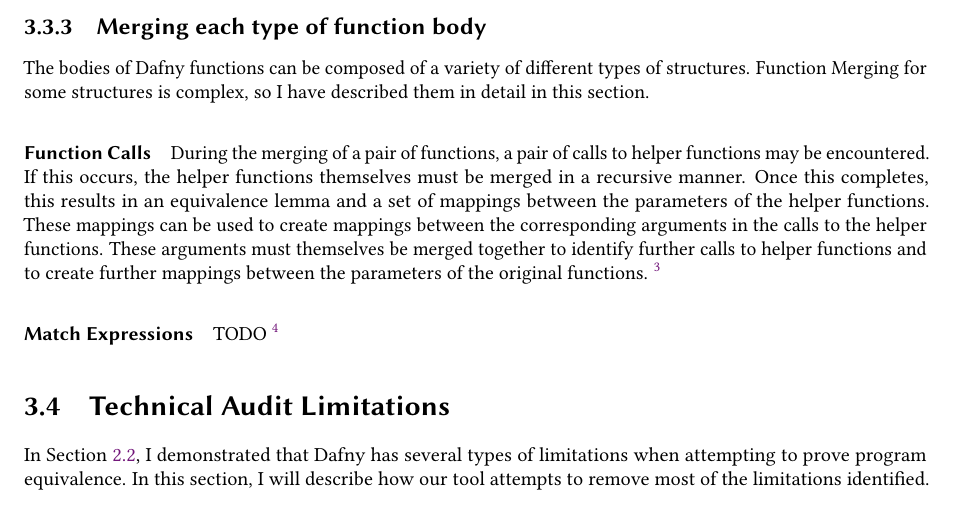
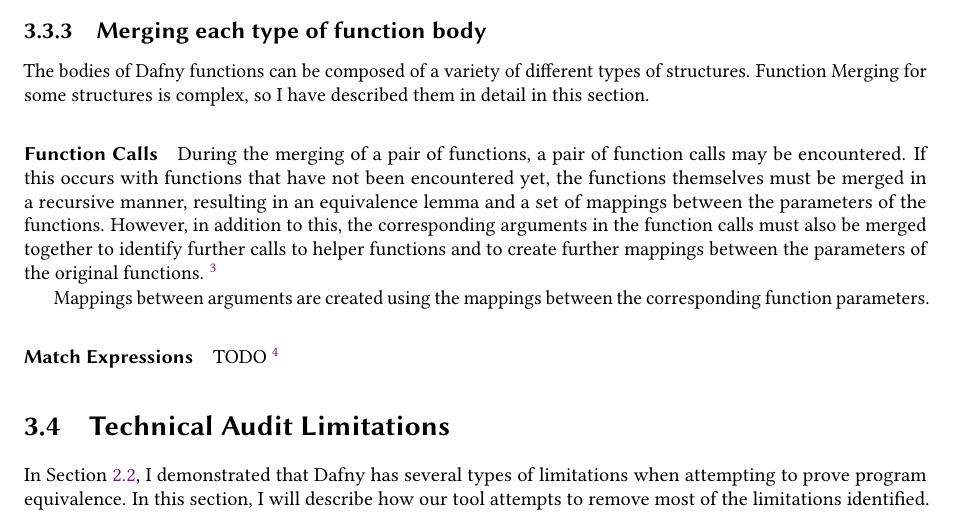
Before and after one commit to NVictor2004/equidafny, a LaTeX thesis (report/main.tex, which reads report/implementation.tex): part of page 25 of 31, cut so that both start at the same text. Compiled offline with pdfLaTeX.

Commit message:
feat: Rewritten function call section

```diff
--- a/report/implementation.tex
+++ b/report/implementation.tex
@@ -202,7 +202,9 @@ This translation process can also be used to simplify expressions with the same
 \subsection{Merging each type of function body}
 The bodies of Dafny functions can be composed of a variety of different types of structures. Function Merging for some structures is complex, so I have described them in detail in this section.
 
-\paragraph{Function Calls} During the merging of a pair of functions, a pair of calls to helper functions may be encountered. If this occurs, the helper functions themselves must be merged in a recursive manner. Once this completes, this results in an equivalence lemma and a set of mappings between the parameters of the helper functions. These mappings can be used to create mappings between the corresponding arguments in the calls to the helper functions. These arguments must themselves be merged together to identify further calls to helper functions and to create further mappings between the parameters of the original functions. \footnote{Example needed?}
+\paragraph{Function Calls} During the merging of a pair of functions, a pair of function calls may be encountered. If this occurs with functions that have not been encountered yet, the functions themselves must be merged in a recursive manner, resulting in an equivalence lemma and a set of mappings between the parameters of the functions. However, in addition to this, the corresponding arguments in the function calls must also be merged together to identify further calls to helper functions and to create further mappings between the parameters of the original functions. \footnote{Example needed?}
+
+Mappings between arguments are created using the mappings between the corresponding function parameters.
 
 \paragraph{Match Expressions} TODO \footnote{Write this when match expressions are finished}
 
```
